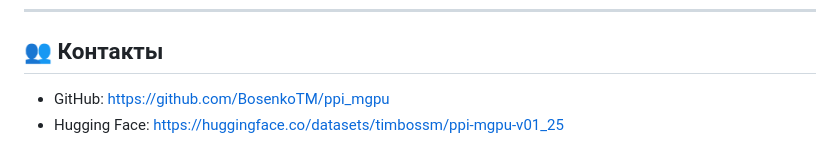
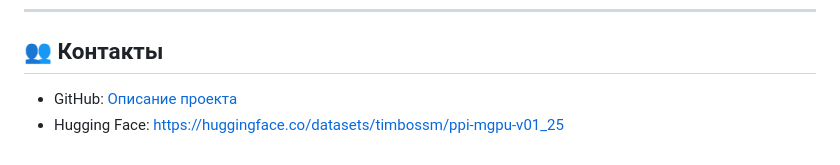
Before and after one commit to BosenkoTM/ppi_mgpu, a Markdown page: readme.md, the part around the change. GitHub-like rendering.

```diff
--- a/readme.md
+++ b/readme.md
@@ -961,5 +961,5 @@ Content-Type: application/json
 
 ## 👥 Контакты
 
-- GitHub: https://github.com/BosenkoTM/ppi_mgpu
+- GitHub: [Описание проекта](https://bosenkotm.github.io/ppi_mgpu/)
 - Hugging Face: https://huggingface.co/datasets/timbossm/ppi-mgpu-v01_25
```
